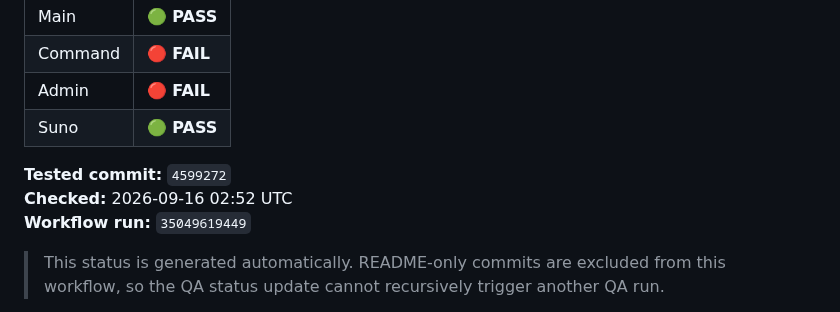
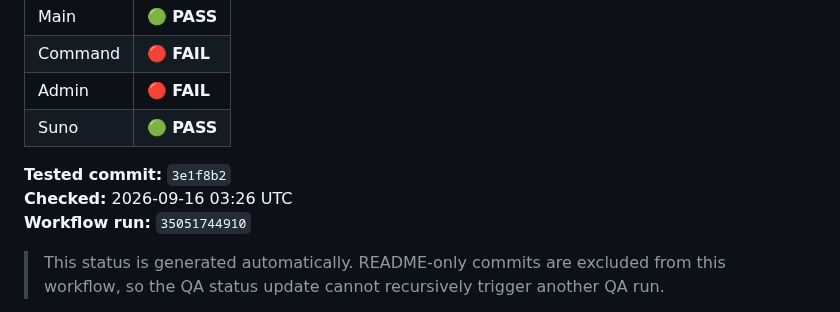
Before and after one commit to LILSYNNOFFICIAL/LILSYNNOFFICIAL, a Markdown page: README.md, the part around the change. GitHub-like rendering.

Commit message:
chore: update main surface QA status

```diff
--- a/README.md
+++ b/README.md
@@ -18,9 +18,9 @@
 | Admin | 🔴 **FAIL** |
 | Suno | 🟢 **PASS** |
 
-**Tested commit:** `4599272`
-**Checked:** 2026-09-16 02:52 UTC
-**Workflow run:** `35049619449`
+**Tested commit:** `3e1f8b2`
+**Checked:** 2026-09-16 03:26 UTC
+**Workflow run:** `35051744910`
 
 > This status is generated automatically. README-only commits are excluded from this workflow, so the QA status update cannot recursively trigger another QA run.
 
```
